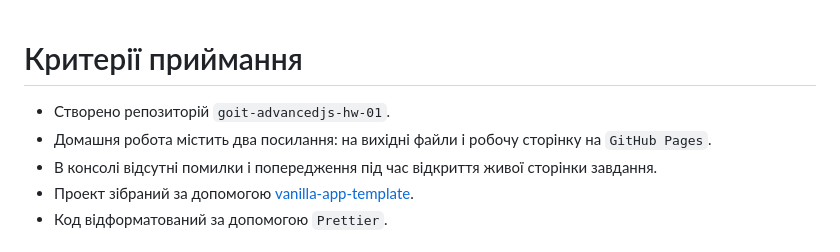
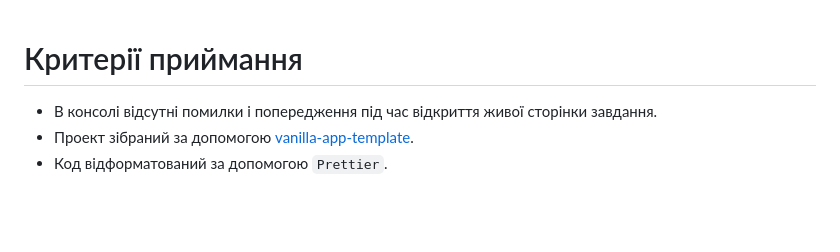
Before and after one commit to AnnaTsepilova/goit-advancedjs-hw-01, a Markdown page: README.md, the part around the change. GitHub-like rendering; blank space fills up the shorter version.

Commit message:
add task-03

```diff
--- a/README.md
+++ b/README.md
@@ -1,8 +1,5 @@
 # Критерії приймання
 
-- Створено репозиторій `goit-advancedjs-hw-01`.
-- Домашня робота містить два посилання: на вихідні файли і робочу сторінку на
-  `GitHub Pages`.
 - В консолі відсутні помилки і попередження під час відкриття живої сторінки
   завдання.
 - Проект зібраний за допомогою
```
